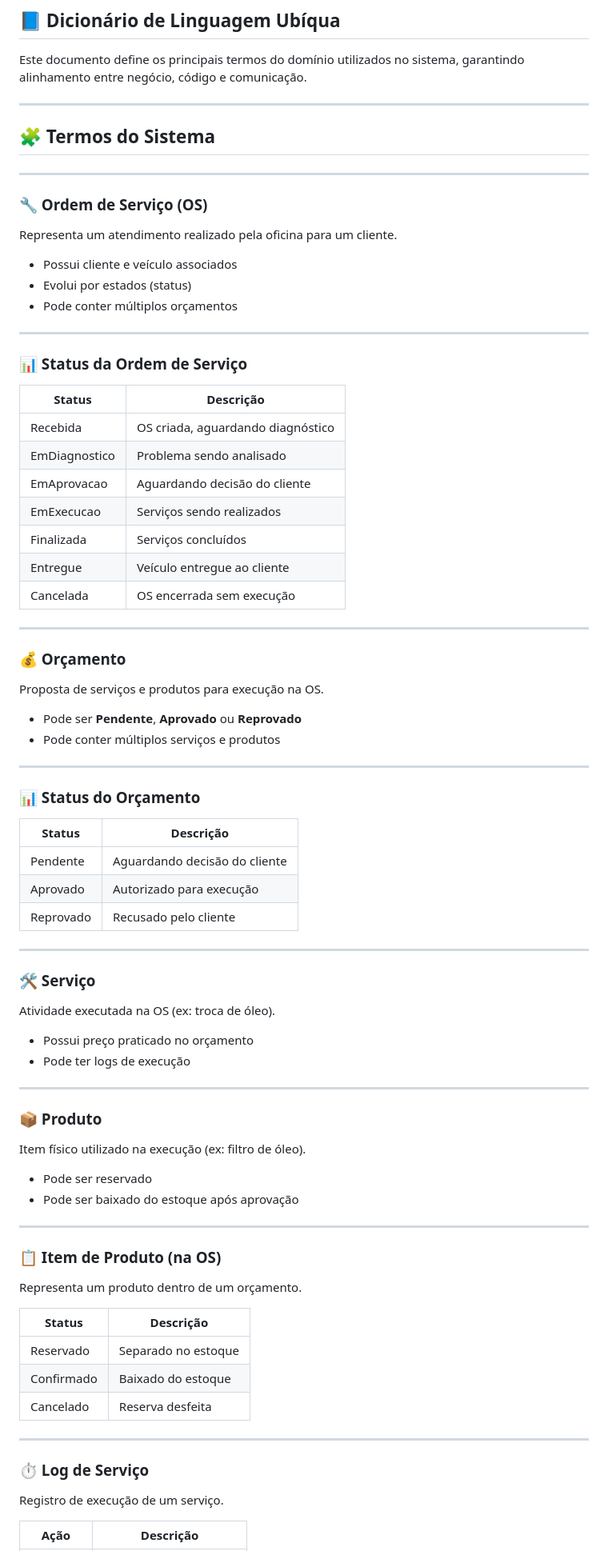
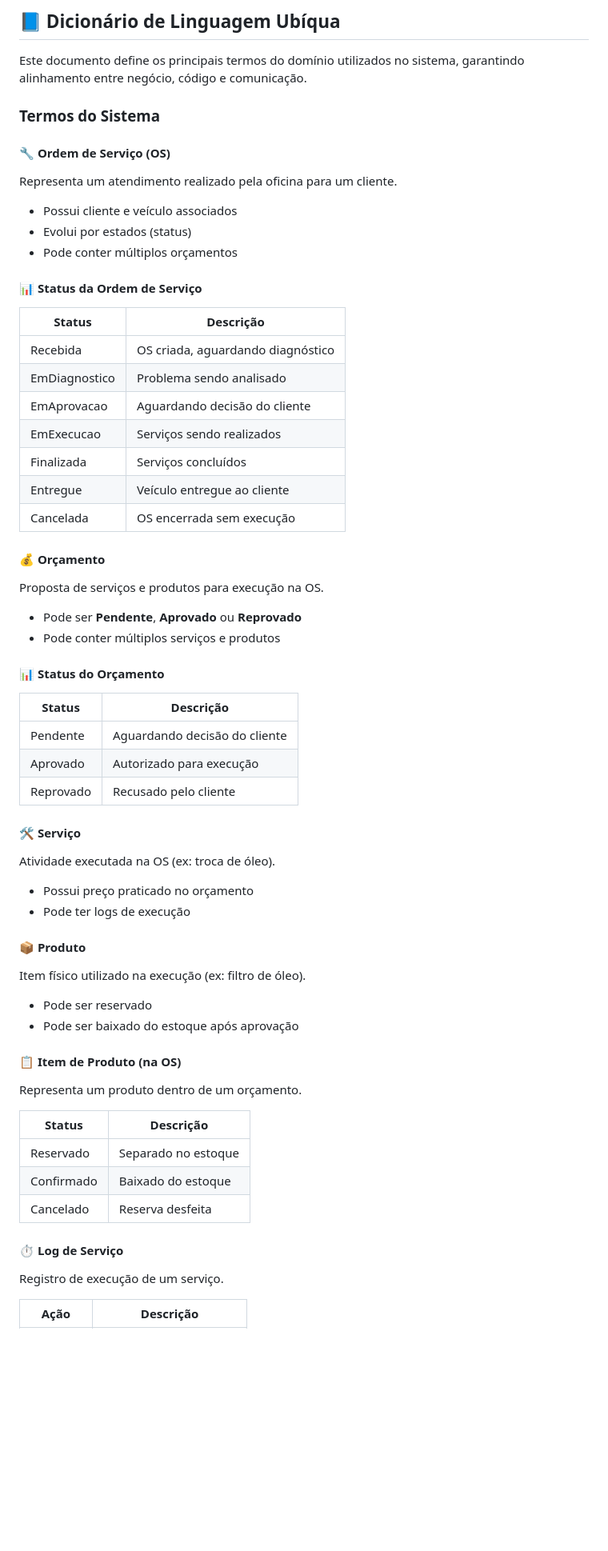
Before and after one commit to joaopauloexcel/Tech-Challenge-Mechanic-module-1, a Markdown page: README.md, the part around one of its changes. Shown at 80% size. GitHub-like rendering; blank space fills up the shorter version.

Commit message:
Refactor README structure and improve clarity
Removed redundant headers and adjusted formatting for clarity.

```diff
--- a/README.md
+++ b/README.md
@@ -13,13 +13,9 @@ Este projeto é uma API REST desenvolvida em .NET para gerenciamento de uma ofic
 
 Este documento define os principais termos do domínio utilizados no sistema, garantindo alinhamento entre negócio, código e comunicação.
 
----
+### Termos do Sistema
 
-## 🧩 Termos do Sistema
-
----
-
-### 🔧 Ordem de Serviço (OS)
+#### 🔧 Ordem de Serviço (OS)
 
 Representa um atendimento realizado pela oficina para um cliente.
 
@@ -27,9 +23,7 @@ Representa um atendimento realizado pela oficina para um cliente.
 - Evolui por estados (status)
 - Pode conter múltiplos orçamentos
 
----
-
-### 📊 Status da Ordem de Serviço
+#### 📊 Status da Ordem de Serviço
 
 | Status           | Descrição                              |
 |------------------|----------------------------------------|
@@ -41,18 +35,14 @@ Representa um atendimento realizado pela oficina para um cliente.
 | Entregue         | Veículo entregue ao cliente            |
 | Cancelada        | OS encerrada sem execução              |
 
----
-
-### 💰 Orçamento
+#### 💰 Orçamento
 
 Proposta de serviços e produtos para execução na OS.
 
 - Pode ser **Pendente**, **Aprovado** ou **Reprovado**
 - Pode conter múltiplos serviços e produtos
 
----
-
-### 📊 Status do Orçamento
+#### 📊 Status do Orçamento
 
 | Status    | Descrição                         |
 |-----------|----------------------------------|
@@ -60,27 +50,21 @@ Proposta de serviços e produtos para execução na OS.
 | Aprovado  | Autorizado para execução         |
 | Reprovado | Recusado pelo cliente            |
 
----
-
-### 🛠️ Serviço
+#### 🛠️ Serviço
 
 Atividade executada na OS (ex: troca de óleo).
 
 - Possui preço praticado no orçamento
 - Pode ter logs de execução
 
----
-
-### 📦 Produto
+#### 📦 Produto
 
 Item físico utilizado na execução (ex: filtro de óleo).
 
 - Pode ser reservado
 - Pode ser baixado do estoque após aprovação
 
----
-
-### 📋 Item de Produto (na OS)
+#### 📋 Item de Produto (na OS)
 
 Representa um produto dentro de um orçamento.
 
@@ -90,9 +74,7 @@ Representa um produto dentro de um orçamento.
 | Confirmado | Baixado do estoque       |
 | Cancelado  | Reserva desfeita         |
 
----
-
-### ⏱️ Log de Serviço
+#### ⏱️ Log de Serviço
 
 Registro de execução de um serviço.
 
```
Also changed, not shown: other parts of README.md (+3 -9 lines).
